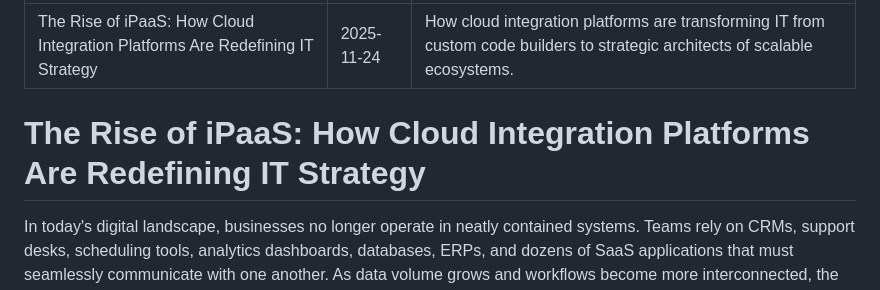
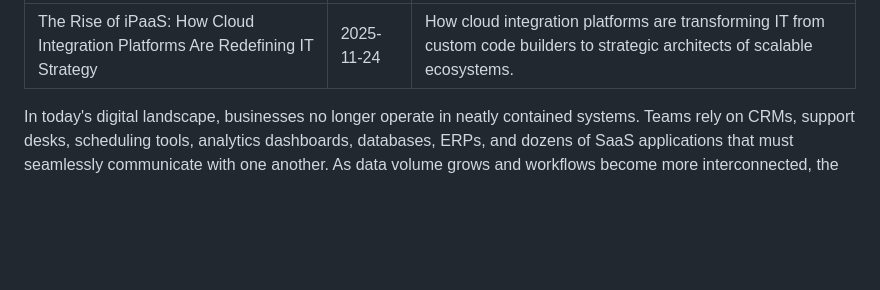
Before and after one commit to iyanski/website, a Markdown page: content/blog/ipaas-how-cloud-integration-platforms-are-redefining-it-strategy.md, the part around the change. Rendered like a GitHub page; blank space fills up the shorter version.

```diff
--- a/content/blog/ipaas-how-cloud-integration-platforms-are-redefining-it-strategy.md
+++ b/content/blog/ipaas-how-cloud-integration-platforms-are-redefining-it-strategy.md
@@ -3,8 +3,6 @@ title: "The Rise of iPaaS: How Cloud Integration Platforms Are Redefining IT Str
 date: "2025-11-24"
 description: "How cloud integration platforms are transforming IT from custom code builders to strategic architects of scalable ecosystems."
 ---
-
-# The Rise of iPaaS: How Cloud Integration Platforms Are Redefining IT Strategy
 
 In today's digital landscape, businesses no longer operate in neatly contained systems. Teams rely on CRMs, support desks, scheduling tools, analytics dashboards, databases, ERPs, and dozens of SaaS applications that must seamlessly communicate with one another. As data volume grows and workflows become more interconnected, the question becomes clear:
 
```
Also changed, not shown: content/blog/event-driven-vs-api-driven-integration.md (added, +165 -0 lines).
